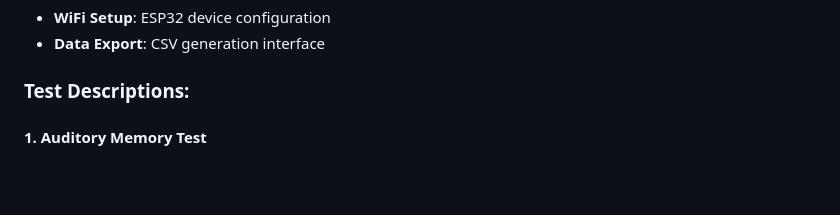
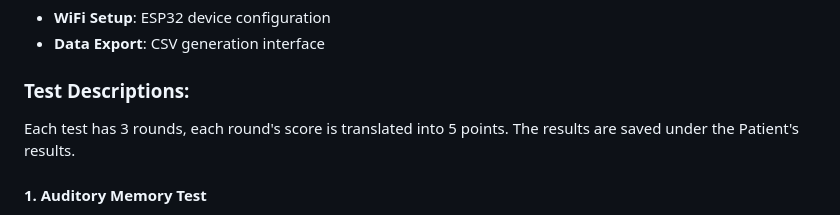
Before and after one commit to WaleedRi/IOT_Project, a Markdown page: README.md, the part around the change. Drawn GitHub-style; blank space fills up the shorter version.

```diff
--- a/README.md
+++ b/README.md
@@ -36,6 +36,7 @@ The core idea of Rehapp Friend is to leverage IoT technology and a mobile applic
 - **Data Export**: CSV generation interface
 
 ### Test Descriptions:
+Each test has 3 rounds, each round's score is translated into 5 points. The results are saved under the Patient's results.
 
 #### 1. Auditory Memory Test
 - **Purpose**: Evaluate auditory memory capacity
```
